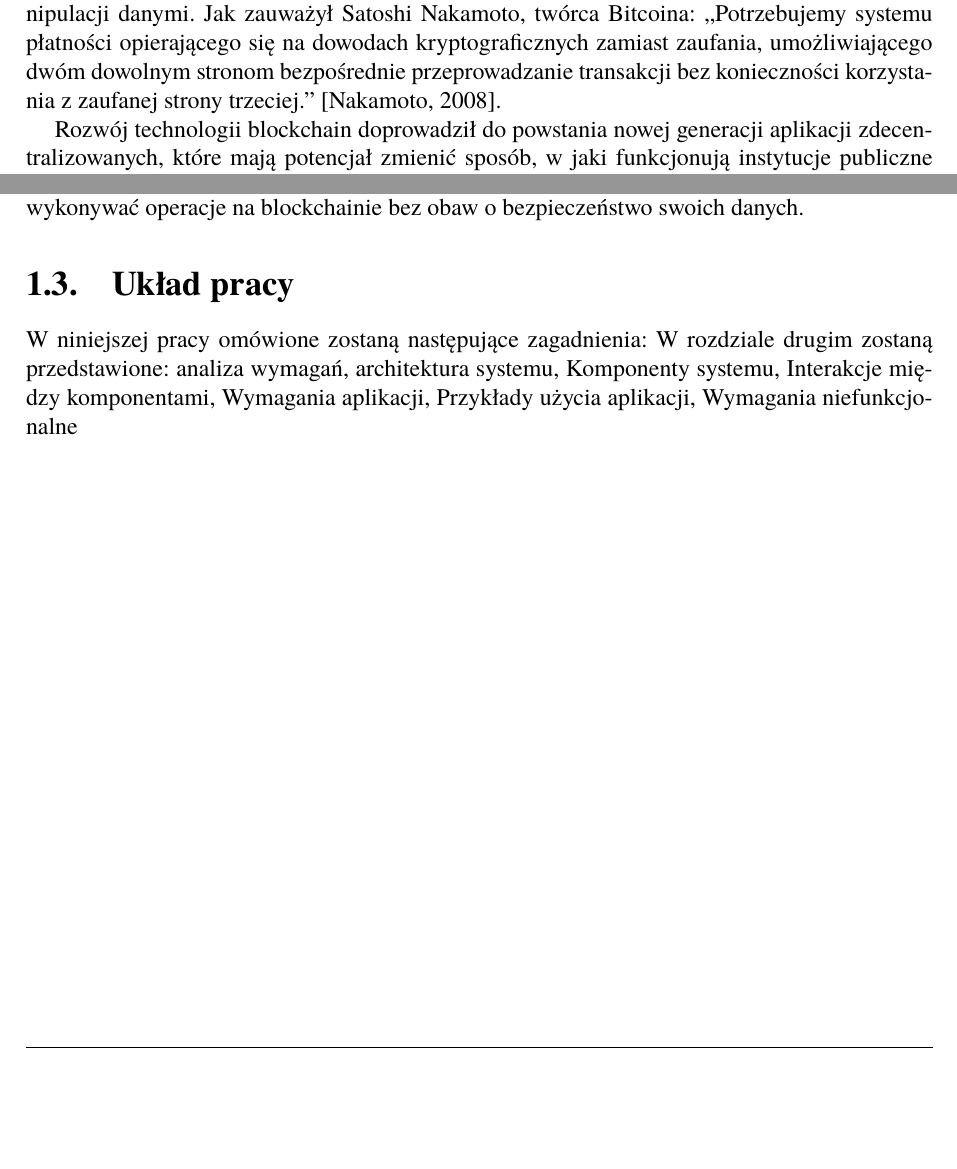
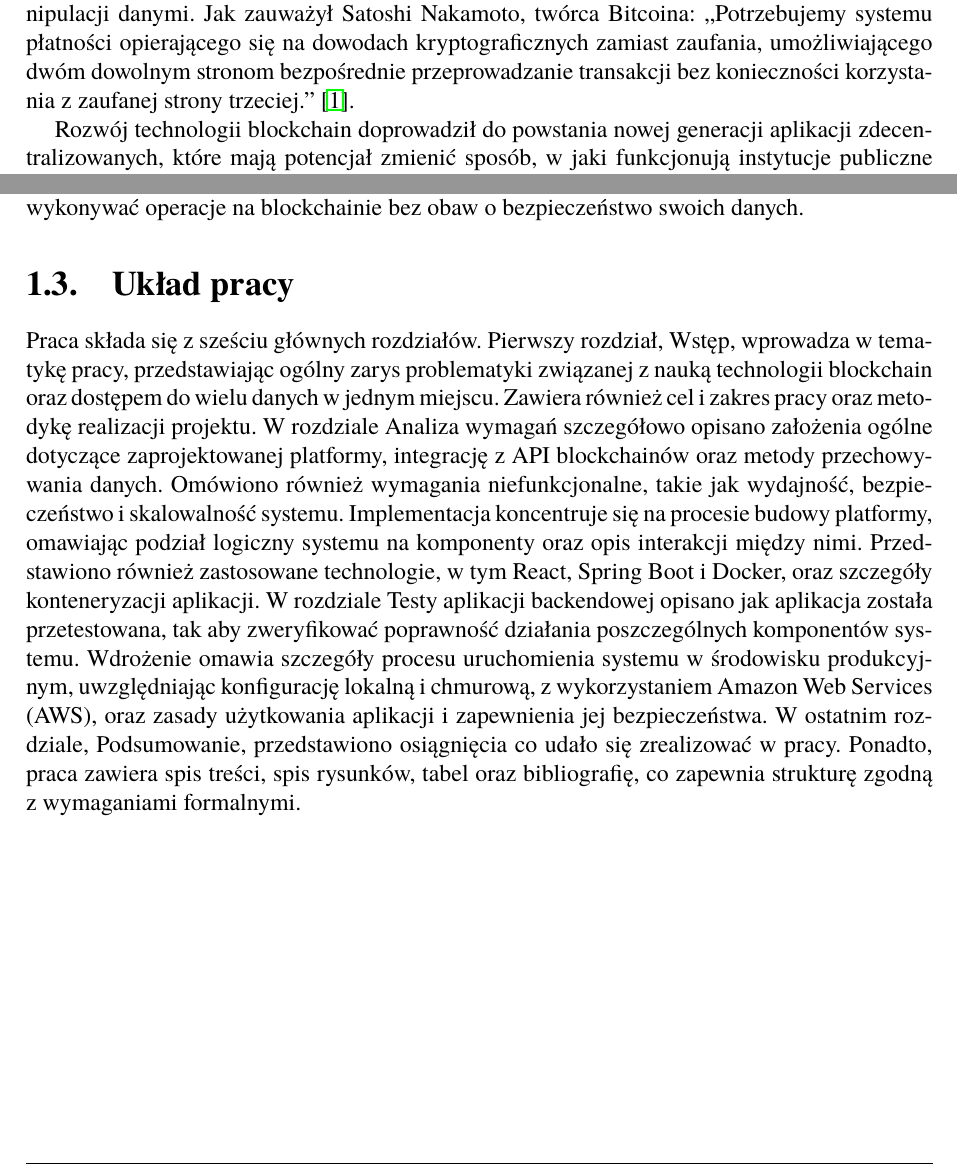
Before and after one commit to Joaszek/Praca-dyplomowa, a LaTeX thesis (Dyplom/Dyplom.tex, which reads Dyplom/rozdzial01.tex): two parts of pages 6 and 8 of 46, joined at a grey line, cut so that both start at the same text, the shorter picture padded with empty space. Compiled offline with pdfLaTeX.

Commit message:
Poprawiono układ pracy i dodano cytaty

```diff
--- a/Dyplom/rozdzial01.tex
+++ b/Dyplom/rozdzial01.tex
@@ -4,7 +4,7 @@
 
 W ostatnich latach technologia blockchain zyskała na znaczeniu, stając się fundamentem rozwoju rynków finansowych oraz innowacji w obszarze kryptowalut. Blockchain, początkowo kojarzony głównie z Bitcoinem, obecnie znajduje szerokie zastosowanie w wielu dziedzinach, od logistyki po usługi bankowe. Jest on technologią rozproszoną, umożliwiającą bezpieczne i~przejrzyste przechowywanie oraz przesyłanie danych bez potrzeby pośredników. Dzięki takim cechom jak decentralizacja i niezaprzeczalność danych, blockchain przyciąga uwagę zarówno instytucji finansowych, jak i indywidualnych użytkowników.
 
-Jedną z najważniejszych zalet blockchaina jest możliwość eliminacji problemu zaufania pomiędzy stronami transakcji. Dzięki transparentności rejestru, blockchain pozwala na przeprowadzanie transakcji między stronami, które nie muszą sobie wzajemnie ufać. Każda operacja jest potwierdzana i zapisywana w sposób niezmienny, co eliminuje ryzyko oszustwa lub manipulacji danymi. Jak zauważył Satoshi Nakamoto, twórca Bitcoina: „Potrzebujemy systemu płatności opierającego się na dowodach kryptograficznych zamiast zaufania, umożliwiającego dwóm dowolnym stronom bezpośrednie przeprowadzanie transakcji bez konieczności korzystania z zaufanej strony trzeciej.”~[Nakamoto, 2008].
+Jedną z najważniejszych zalet blockchaina jest możliwość eliminacji problemu zaufania pomiędzy stronami transakcji. Dzięki transparentności rejestru, blockchain pozwala na przeprowadzanie transakcji między stronami, które nie muszą sobie wzajemnie ufać. Każda operacja jest potwierdzana i zapisywana w sposób niezmienny, co eliminuje ryzyko oszustwa lub manipulacji danymi. Jak zauważył Satoshi Nakamoto, twórca Bitcoina: „Potrzebujemy systemu płatności opierającego się na dowodach kryptograficznych zamiast zaufania, umożliwiającego dwóm dowolnym stronom bezpośrednie przeprowadzanie transakcji bez konieczności korzystania z zaufanej strony trzeciej.”~\cite{nakamoto_2008}.
 
 Rozwój technologii blockchain doprowadził do powstania nowej generacji aplikacji zdecentralizowanych, które mają potencjał zmienić sposób, w jaki funkcjonują instytucje publiczne i~prywatne. Projekty takie jak Ethereum wprowadziły koncepcję smart kontraktów, umożliwiając automatyzację procesów biznesowych i prawnych bez potrzeby angażowania pośredników. Smart kontrakty, działając jako programowalne umowy, pozwalają na realizację warunków zawartych w kodzie, co dodatkowo wzmacnia bezpieczeństwo i przejrzystość transakcji.
 
@@ -43,5 +43,5 @@ Realizacja projektu wymaga zastosowania zaawansowanych technologii i narzędzi p
 
 Szczególny nacisk zostanie położony na bezpieczeństwo przetwarzania i przesyłania danych blockchainowych. Platforma będzie wykorzystywać szyfrowanie danych, co zapewni ochronę wrażliwych informacji użytkowników oraz ich transakcji. Dzięki temu użytkownicy będą mogli wykonywać operacje na blockchainie bez obaw o bezpieczeństwo swoich danych.
 
-\section{Układ pracy} W niniejszej pracy omówione zostaną następujące zagadnienia:
-W rozdziale drugim zostaną przedstawione: analiza wymagań, architektura systemu, Komponenty systemu, Interakcje między komponentami, Wymagania aplikacji, Przykłady użycia aplikacji, Wymagania niefunkcjonalne
+\section{Układ pracy}
+Praca składa się z sześciu głównych rozdziałów. Pierwszy rozdział, Wstęp, wprowadza w tematykę pracy, przedstawiając ogólny zarys problematyki związanej z nauką technologii blockchain oraz dostępem do wielu danych w jednym miejscu. Zawiera również cel i zakres pracy oraz metodykę realizacji projektu. W rozdziale Analiza wymagań szczegółowo opisano założenia ogólne dotyczące zaprojektowanej platformy, integrację z API blockchainów oraz metody przechowywania danych. Omówiono również wymagania niefunkcjonalne, takie jak wydajność, bezpieczeństwo i skalowalność systemu. Implementacja koncentruje się na procesie budowy platformy, omawiając podział logiczny systemu na komponenty oraz opis interakcji między nimi. Przedstawiono również zastosowane technologie, w tym React, Spring Boot i Docker, oraz szczegóły konteneryzacji aplikacji. W rozdziale Testy aplikacji backendowej opisano jak aplikacja została przetestowana, tak aby zweryfikować poprawność działania poszczególnych komponentów systemu. Wdrożenie omawia szczegóły procesu uruchomienia systemu w środowisku produkcyjnym, uwzględniając konfigurację lokalną i chmurową, z wykorzystaniem Amazon Web Services (AWS), oraz zasady użytkowania aplikacji i zapewnienia jej bezpieczeństwa. W ostatnim rozdziale, Podsumowanie, przedstawiono osiągnięcia co udało się zrealizować w pracy. Ponadto, praca zawiera spis treści, spis rysunków, tabel oraz bibliografię, co zapewnia strukturę zgodną z wymaganiami formalnymi.
```
Also changed, not shown: Dyplom/dokumentacja.bib (+6 -0 lines), Dyplom/rozdzial01.tex (2 more changed lines).
